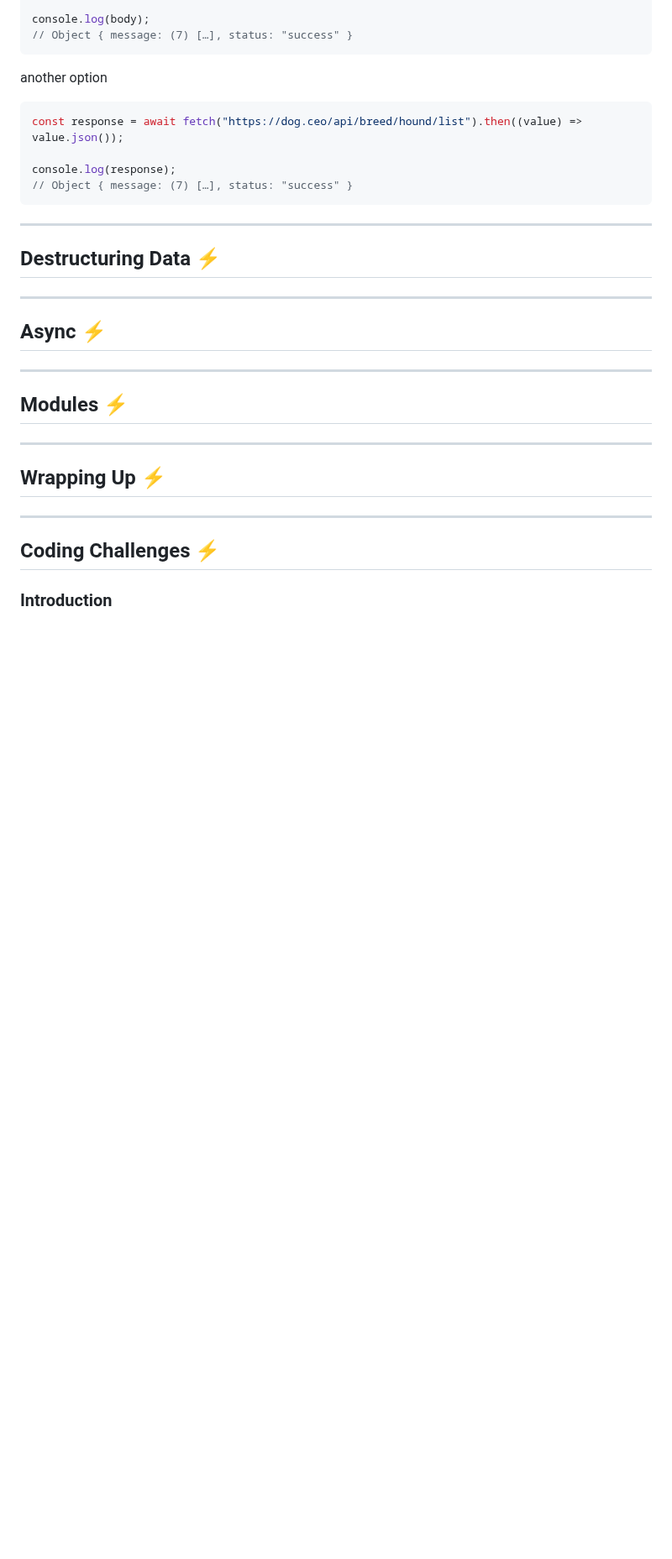
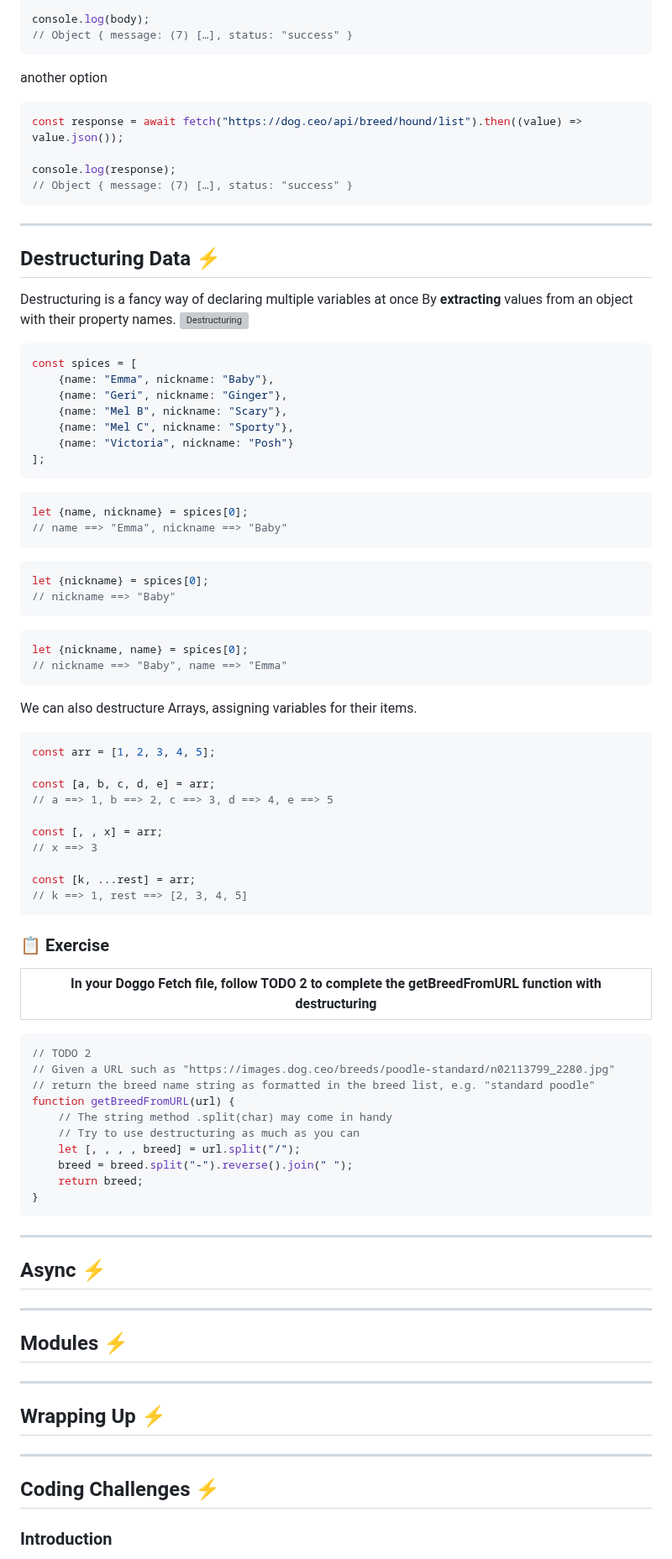
Before and after one commit to Mohammad-Abohasan/Mastering-JavaScript-in-20-Days, a Markdown page: Day1.md, the part around the change. Shown at 84% size. Drawn GitHub-style; blank space fills up the shorter version; grey boxes are pictures that could not be loaded.

Commit message:
Destructuring Data
100%

````diff
--- a/Day1.md
+++ b/Day1.md
@@ -1374,7 +1374,63 @@ console.log(response);
 
 ## Destructuring Data ⚡
 
-
+Destructuring is a fancy way of declaring multiple variables at once By **extracting** values from an object with their property names.
+![Destructuring](https://raw.githubusercontent.com/SaraVieira/open-source-stickers/master/stickers/deconstructing-unicorn/unicorn.png)
+
+```javascript
+const spices = [
+    {name: "Emma", nickname: "Baby"},
+    {name: "Geri", nickname: "Ginger"},
+    {name: "Mel B", nickname: "Scary"},
+    {name: "Mel C", nickname: "Sporty"},
+    {name: "Victoria", nickname: "Posh"}
+];
+```
+
+```javascript
+let {name, nickname} = spices[0];
+// name ==> "Emma", nickname ==> "Baby"
+```
+
+```javascript
+let {nickname} = spices[0];
+// nickname ==> "Baby"
+```
+
+```javascript
+let {nickname, name} = spices[0];
+// nickname ==> "Baby", name ==> "Emma"
+```
+
+We can also destructure Arrays, assigning variables for their items.
+```javascript
+const arr = [1, 2, 3, 4, 5];
+
+const [a, b, c, d, e] = arr;
+// a ==> 1, b ==> 2, c ==> 3, d ==> 4, e ==> 5
+
+const [, , x] = arr;
+// x ==> 3
+
+const [k, ...rest] = arr;
+// k ==> 1, rest ==> [2, 3, 4, 5]
+```
+
+### 📋 Exercise
+| In your Doggo Fetch file, follow TODO 2 to complete the getBreedFromURL function with destructuring |
+| ------------- |
+```javascript
+// TODO 2
+// Given a URL such as "https://images.dog.ceo/breeds/poodle-standard/n02113799_2280.jpg"
+// return the breed name string as formatted in the breed list, e.g. "standard poodle"
+function getBreedFromURL(url) {
+    // The string method .split(char) may come in handy
+    // Try to use destructuring as much as you can
+    let [, , , , breed] = url.split("/");
+    breed = breed.split("-").reverse().join(" ");
+    return breed;
+}
+```
 
 ---
 
````
